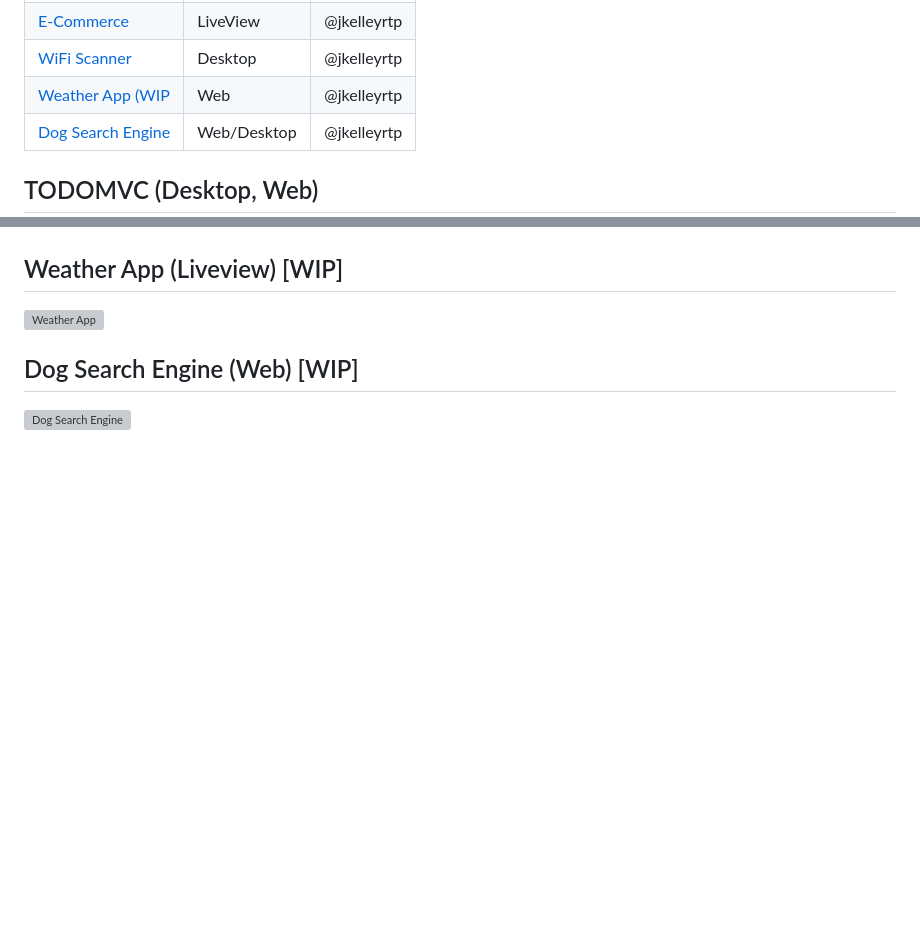
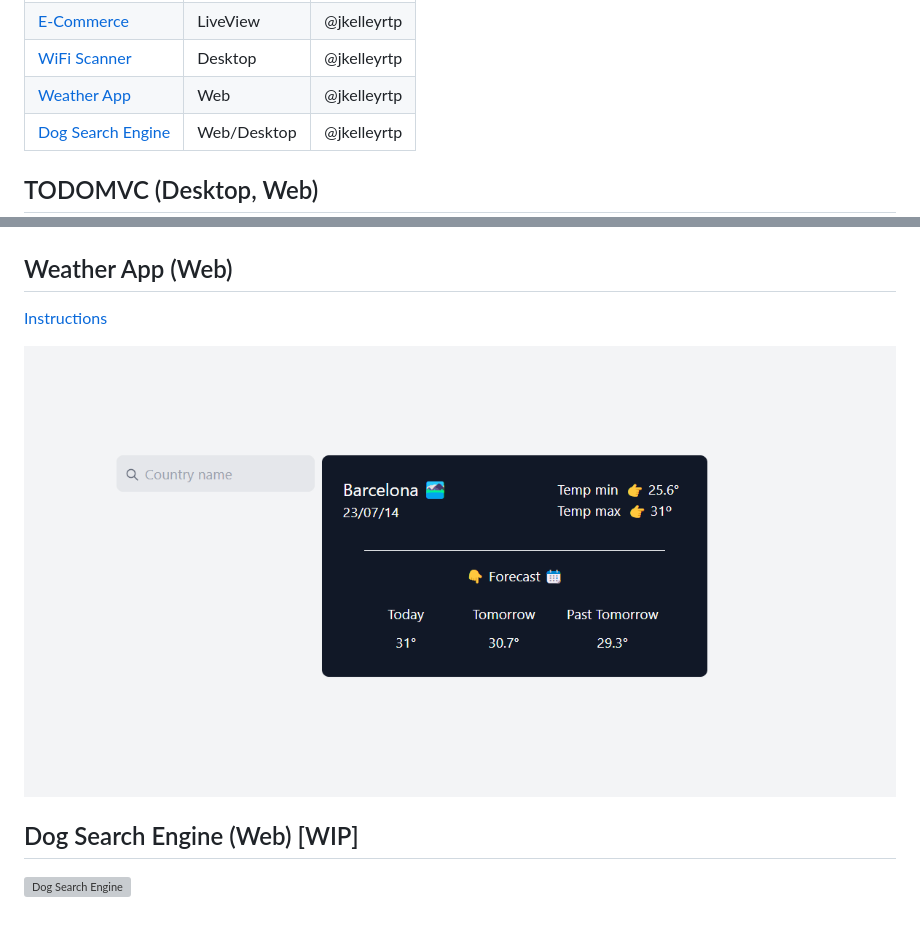
Before and after one commit to DioxusLabs/example-projects, a Markdown page: README.md, 2 parts joined by grey strips. Drawn GitHub-style; pictures changed too: weatherapp/weatherapp.png (added); blank space fills up the shorter version; grey boxes are pictures that could not be loaded.

Commit message:
feat: Enhance Weather app

```diff
--- a/README.md
+++ b/README.md
@@ -17,7 +17,7 @@ Current Projects:
 | [File Explorer](./file-explorer) | Desktop      | @jkelleyrtp |
 | [E-Commerce](./ecommerce-site)   | LiveView     | @jkelleyrtp |
 | [WiFi Scanner](./wifi-scanner)   | Desktop      | @jkelleyrtp |
-| [Weather App (WIP](./weatherapp) | Web          | @jkelleyrtp |
+| [Weather App](./weatherapp)      | Web          | @jkelleyrtp |
 | [Dog Search Engine](./dog-app)   | Web/Desktop  | @jkelleyrtp |
 
 
@@ -39,8 +39,10 @@ Current Projects:
 ## WiFi Scanner (Desktop)
 [![WiFi Scanner](./wifi-scanner/demo_small.png)](./wifi-scanner)
 
-## Weather App (Liveview) [WIP]
-[![Weather App](./)](./weatherapp)
+## Weather App (Web)
+[Instructions](./weatherapp/README.md/#Instructions)
+
+[![Weather App](./weatherapp/weatherapp.png)](./weatherapp)
 
 ## Dog Search Engine (Web) [WIP]
 [![Dog Search Engine](./)](./dog-app)
```
Also changed, not shown: 2 other files.
